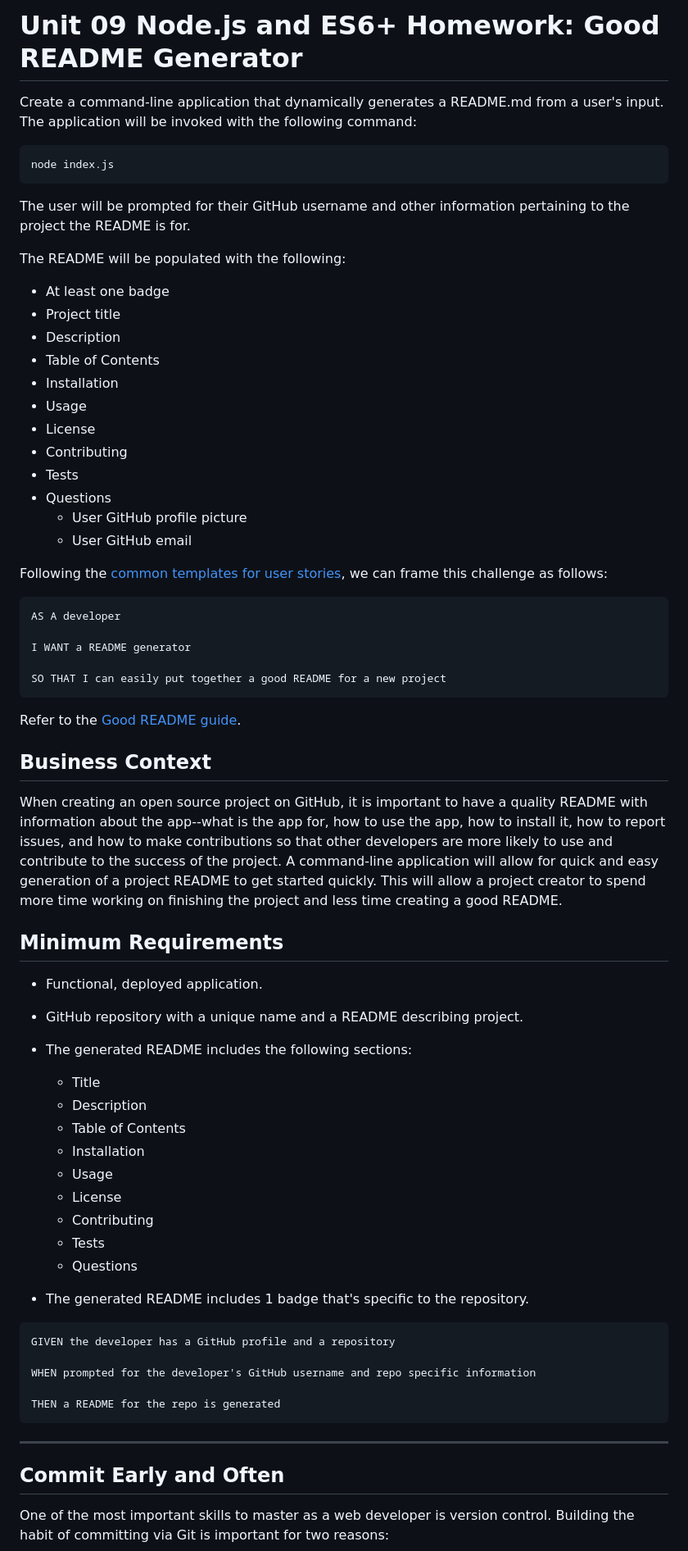
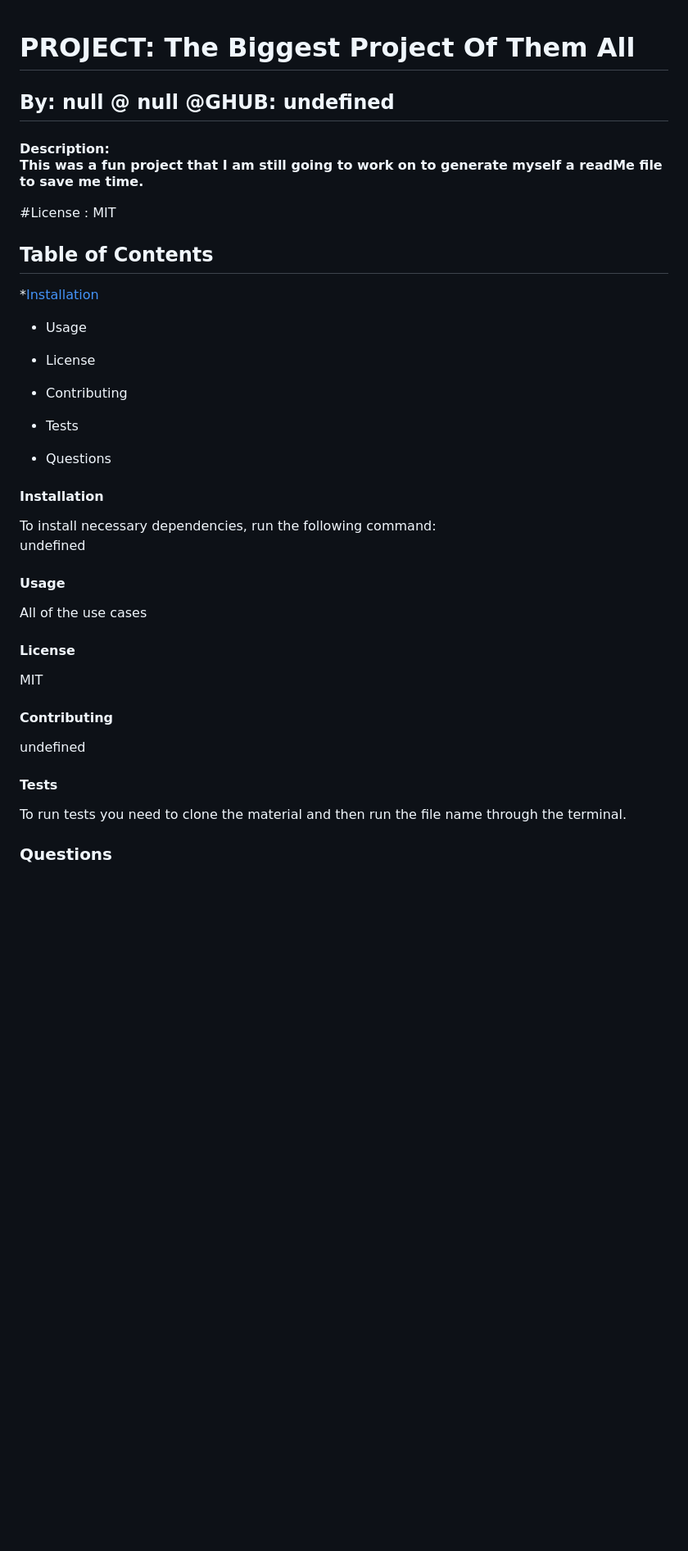
Before and after one commit to GrandeRojo17/readMeGenerator, a Markdown page: README.md, the part around the change printed below. Shown: that part at 82% size. Rendered like a GitHub page; blank space fills up the shorter version.

````diff
--- a/README.md
+++ b/README.md
@@ -1,73 +1,37 @@
-# Unit 09 Node.js and ES6+ Homework: Good README Generator
 
-Create a command-line application that dynamically generates a README.md from a user's input. The application will be invoked with the following command:
+# PROJECT: The Biggest Project Of Them All
+## By: null @ null @GHUB: undefined
 
-```sh
-node index.js
-```
+#### Description: <p>This was a fun project that I am still going to work on to generate myself a readMe file to save me time.</p>
+#License : MIT
 
-The user will be prompted for their GitHub username and other information pertaining to the project the README is for.
+<h2>Table of Contents</h2>
 
-The README will be populated with the following:
+*[Installation]('#installation')
+* Usage
 
-* At least one badge
-* Project title
-* Description
-* Table of Contents
-* Installation
-* Usage
 * License
 * Contributing
 * Tests
 * Questions
-  * User GitHub profile picture
-  * User GitHub email
 
-Following the [common templates for user stories](https://en.wikipedia.org/wiki/User_story#Common_templates), we can frame this challenge as follows:
 
-```
-AS A developer
+<h4>Installation </h4>
+To install necessary dependencies, run the following command:
 
-I WANT a README generator
+undefined
+<h4>Usage</h4>
 
-SO THAT I can easily put together a good README for a new project
-```
+All of the use cases
+<h4>License</h4>
 
-Refer to the [Good README guide](../../01-HTML-Git-CSS/04-Supplemental/Good-README-Guide/README.md).
+MIT
+<h4>Contributing</h4>
 
-## Business Context
+undefined
 
-When creating an open source project on GitHub, it is important to have a quality README with information about the app--what is the app for, how to use the app, how to install it, how to report issues, and how to make contributions so that other developers are more likely to use and contribute to the success of the project. A command-line application will allow for quick and easy generation of a project README to get started quickly. This will allow a project creator to spend more time working on finishing the project and less time creating a good README.
+<h4>Tests</h4>
 
-## Minimum Requirements
+To run tests you need to clone the material and then run the file name through the terminal.
+<h3>Questions</h3>
 
-* Functional, deployed application.
-
-* GitHub repository with a unique name and a README describing project.
-
-* The generated README includes the following sections:
-  * Title
-  * Description
-  * Table of Contents
-  * Installation
-  * Usage
-  * License
-  * Contributing
-  * Tests
-  * Questions
-
-* The generated README includes 1 badge that's specific to the repository.
-
-```
-GIVEN the developer has a GitHub profile and a repository
-
-WHEN prompted for the developer's GitHub username and repo specific information
-
-THEN a README for the repo is generated
-```
-- - -
-
-## Commit Early and Often
-
-One of the most important skills to master as a web developer is version control. Building the habit of committing via Git is important for two reasons:
-
````
Also changed, not shown: other parts of README.md (+4 -25 lines), DavidLogo_01.png (added), 7 other files.
